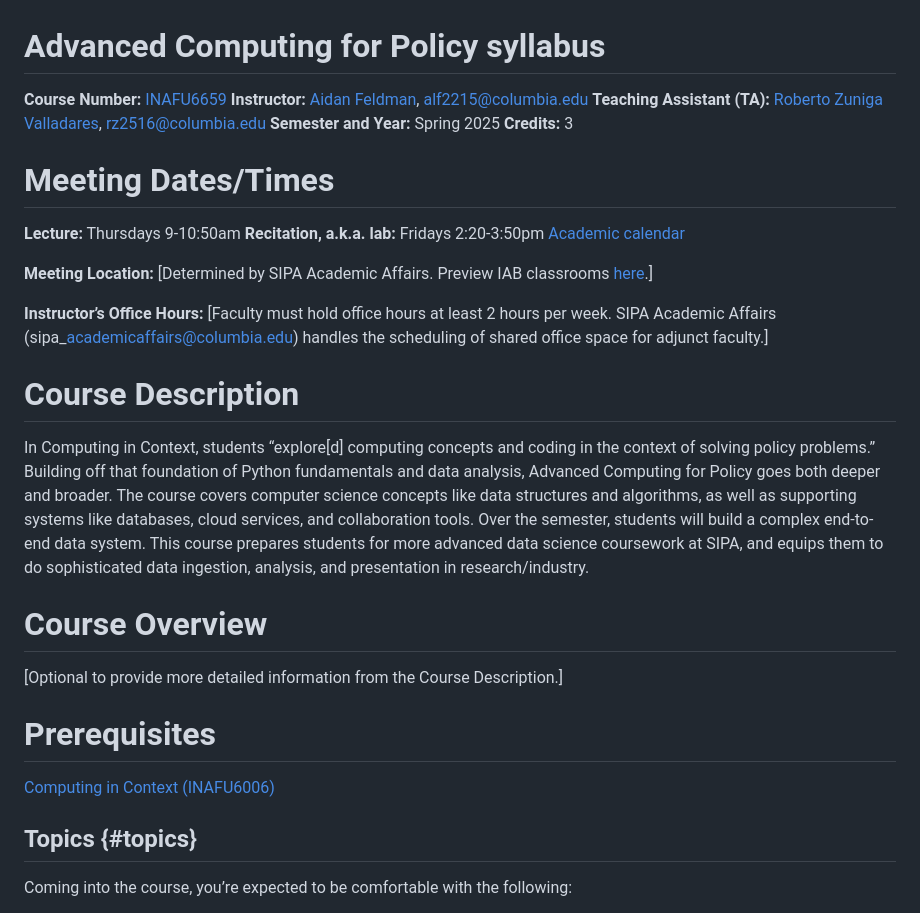
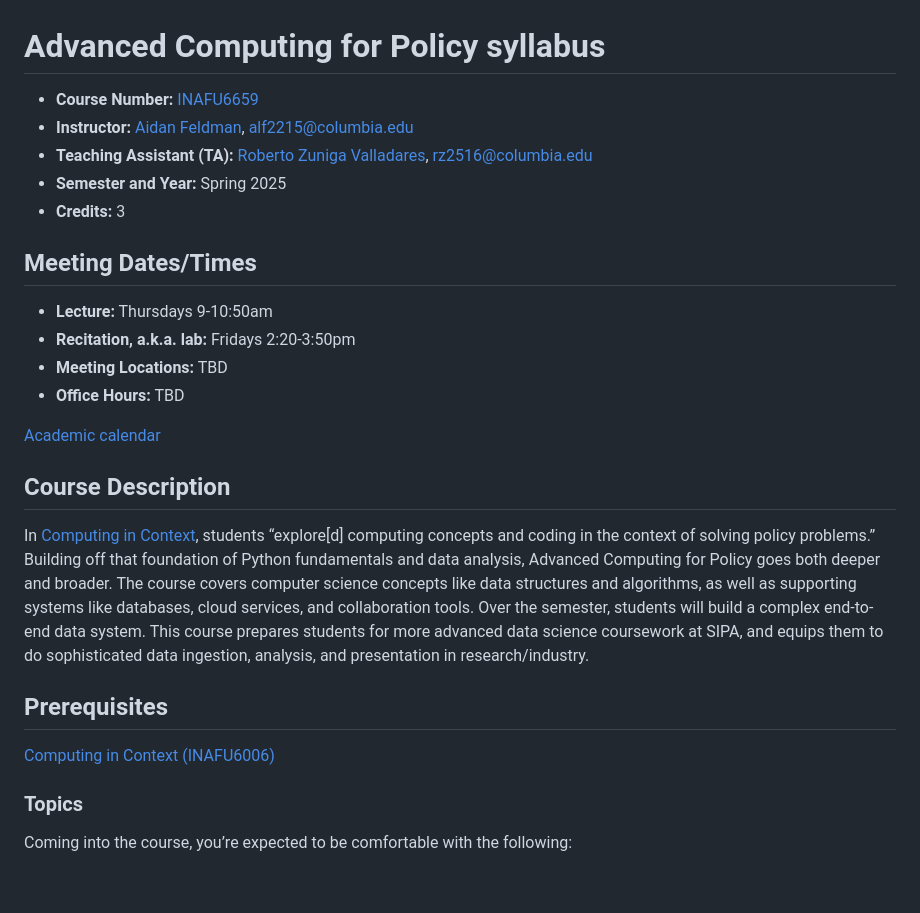
Before and after one commit to advanced-computing/course-materials, a Markdown page: index.md, the part around the change printed below. Drawn GitHub-style; blank space fills up the shorter version.

```diff
--- a/index.md
+++ b/index.md
@@ -1,34 +1,29 @@
 # Advanced Computing for Policy syllabus
 
-**Course Number:** [INAFU6659](https://vergil.columbia.edu/vergil/course/20251/74227)
-**Instructor:** [Aidan Feldman](https://www.sipa.columbia.edu/communities-connections/faculty/aidan-feldman), [alf2215@columbia.edu](mailto:alf2215@columbia.edu)
-**Teaching Assistant (TA):** [Roberto Zuniga Valladares](https://www.sipa.columbia.edu/communities-connections/faculty/roberto-zuniga-valladares), [rz2516@columbia.edu](mailto:rz2516@columbia.edu)
-**Semester and Year:** Spring 2025
-**Credits:** 3
+- **Course Number:** [INAFU6659](https://vergil.columbia.edu/vergil/course/20251/74227)
+- **Instructor:** [Aidan Feldman](https://www.sipa.columbia.edu/communities-connections/faculty/aidan-feldman), [alf2215@columbia.edu](mailto:alf2215@columbia.edu)
+- **Teaching Assistant (TA):** [Roberto Zuniga Valladares](https://www.sipa.columbia.edu/communities-connections/faculty/roberto-zuniga-valladares), [rz2516@columbia.edu](mailto:rz2516@columbia.edu)
+- **Semester and Year:** Spring 2025
+- **Credits:** 3
 
-# Meeting Dates/Times
+## Meeting Dates/Times
 
-**Lecture:** Thursdays 9-10:50am
-**Recitation, a.k.a. lab:** Fridays 2:20-3:50pm
+- **Lecture:** Thursdays 9-10:50am
+- **Recitation, a.k.a. lab:** Fridays 2:20-3:50pm
+- **Meeting Locations:** TBD
+- **Office Hours:** TBD
+
 [Academic calendar](https://bulletin.columbia.edu/sipa/registration/academic-calendar/)
 
-**Meeting Location:** \[Determined by SIPA Academic Affairs. Preview IAB classrooms [here](https://www.sipa.columbia.edu/information-technology/sipa-av-services/sipa-erooms).\]
+## Course Description
 
-**Instructor’s Office Hours:** \[Faculty must hold office hours at least 2 hours per week. SIPA Academic Affairs (sipa\_academicaffairs@columbia.edu) handles the scheduling of shared office space for adjunct faculty.\]
+In [Computing in Context](https://computing-in-context.afeld.me/), students “explore\[d\] computing concepts and coding in the context of solving policy problems.” Building off that foundation of Python fundamentals and data analysis, Advanced Computing for Policy goes both deeper and broader. The course covers computer science concepts like data structures and algorithms, as well as supporting systems like databases, cloud services, and collaboration tools. Over the semester, students will build a complex end-to-end data system. This course prepares students for more advanced data science coursework at SIPA, and equips them to do sophisticated data ingestion, analysis, and presentation in research/industry.
 
-# Course Description
-
-In Computing in Context, students “explore\[d\] computing concepts and coding in the context of solving policy problems.” Building off that foundation of Python fundamentals and data analysis, Advanced Computing for Policy goes both deeper and broader. The course covers computer science concepts like data structures and algorithms, as well as supporting systems like databases, cloud services, and collaboration tools. Over the semester, students will build a complex end-to-end data system. This course prepares students for more advanced data science coursework at SIPA, and equips them to do sophisticated data ingestion, analysis, and presentation in research/industry.
-
-# Course Overview
-
-\[Optional to provide more detailed information from the Course Description.\]
-
-# Prerequisites
+## Prerequisites
 
 [Computing in Context (INAFU6006)](https://computing-in-context.afeld.me/)
 
-## Topics {#topics}
+### Topics
 
 Coming into the course, you’re expected to be comfortable with the following:
 
```
Also changed, not shown: other parts of index.md (+12 -12 lines).
